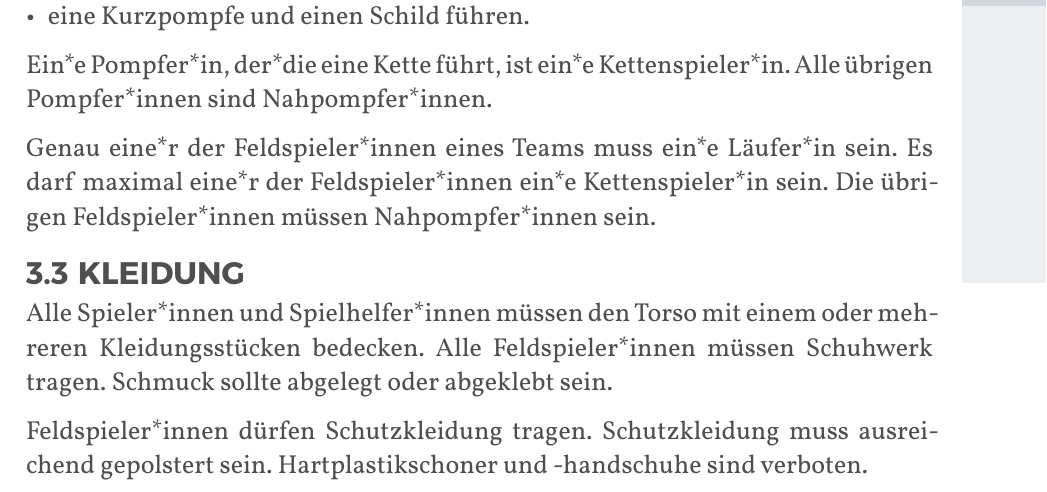
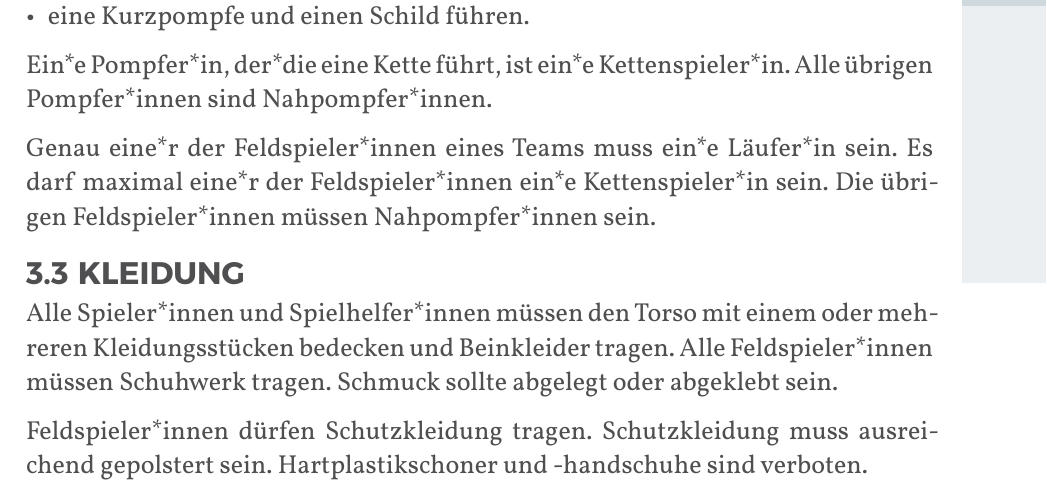
Before and after one commit to JuggerGermany/Regelwerk, a Typst document (typst/regelwerk.typ, which reads typst/team/kleidung.typ): part of page 19 of 40, cut so that both start at the same text. Compiled offline with Typst 0.15.

Commit message:
beinkleider

```diff
--- a/typst/team/kleidung.typ
+++ b/typst/team/kleidung.typ
@@ -1,6 +1,6 @@
 #let title = "Kleidung"
 
-Alle Spieler*innen und Spielhelfer*innen müssen den Torso mit einem oder mehreren Kleidungsstücken bedecken.
+Alle Spieler*innen und Spielhelfer*innen müssen den Torso mit einem oder mehreren Kleidungsstücken bedecken und Beinkleider tragen.
 Alle Feldspieler*innen müssen Schuhwerk tragen.
 Schmuck sollte abgelegt oder abgeklebt sein.
 
```
